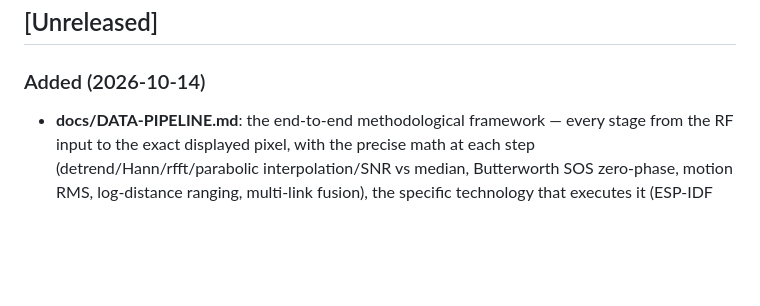
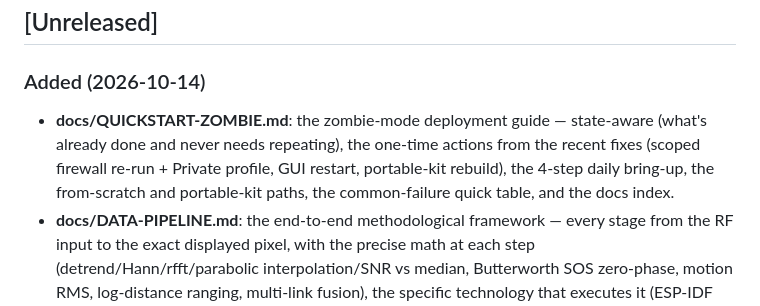
Before and after one commit to apoi1/csisensor, a Markdown page: CHANGELOG.md, the part around the change. Rendered like a GitHub page; blank space fills up the shorter version.

```diff
--- a/CHANGELOG.md
+++ b/CHANGELOG.md
@@ -6,6 +6,11 @@ Format based on Keep a Changelog (https://keepachangelog.com/en/1.1.0/).
 ## [Unreleased]
 
 ### Added (2026-10-14)
+- **docs/QUICKSTART-ZOMBIE.md**: the zombie-mode deployment guide — state-aware
+  (what's already done and never needs repeating), the one-time actions from
+  the recent fixes (scoped firewall re-run + Private profile, GUI restart,
+  portable-kit rebuild), the 4-step daily bring-up, the from-scratch and
+  portable-kit paths, the common-failure quick table, and the docs index.
 - **docs/DATA-PIPELINE.md**: the end-to-end methodological framework — every
   stage from the RF input to the exact displayed pixel, with the precise
   math at each step (detrend/Hann/rfft/parabolic interpolation/SNR vs
```
Also changed, not shown: README.md (+1 -0 lines), docs/QUICKSTART-ZOMBIE.md (added, +143 -0 lines).
